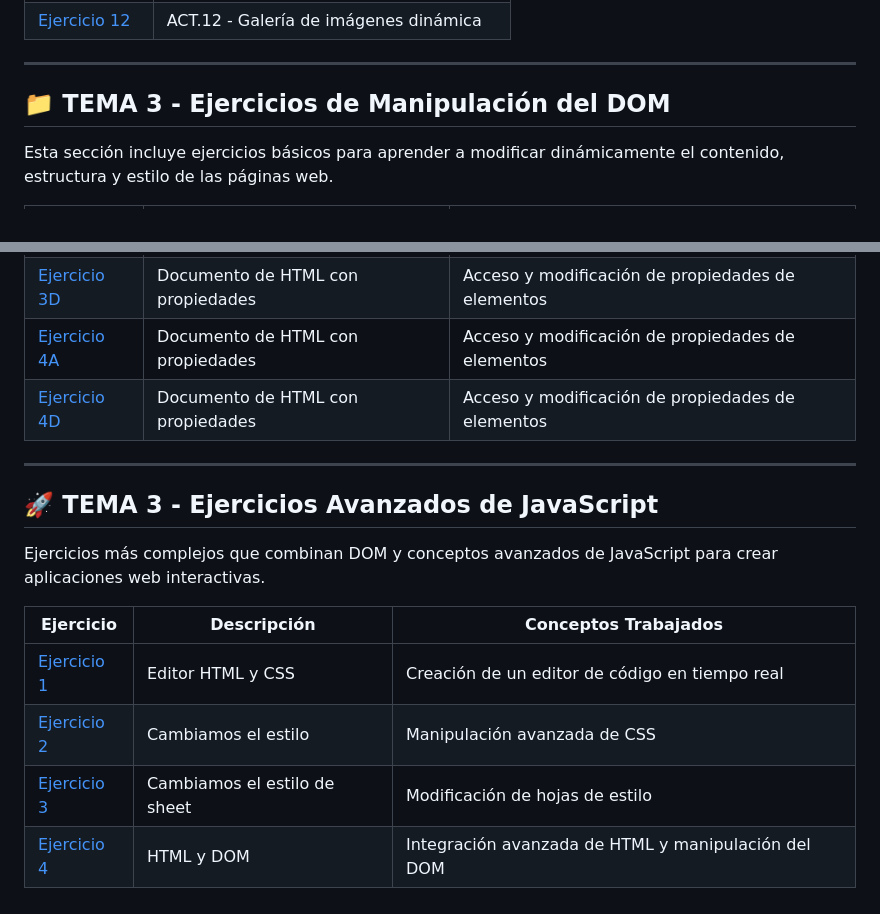
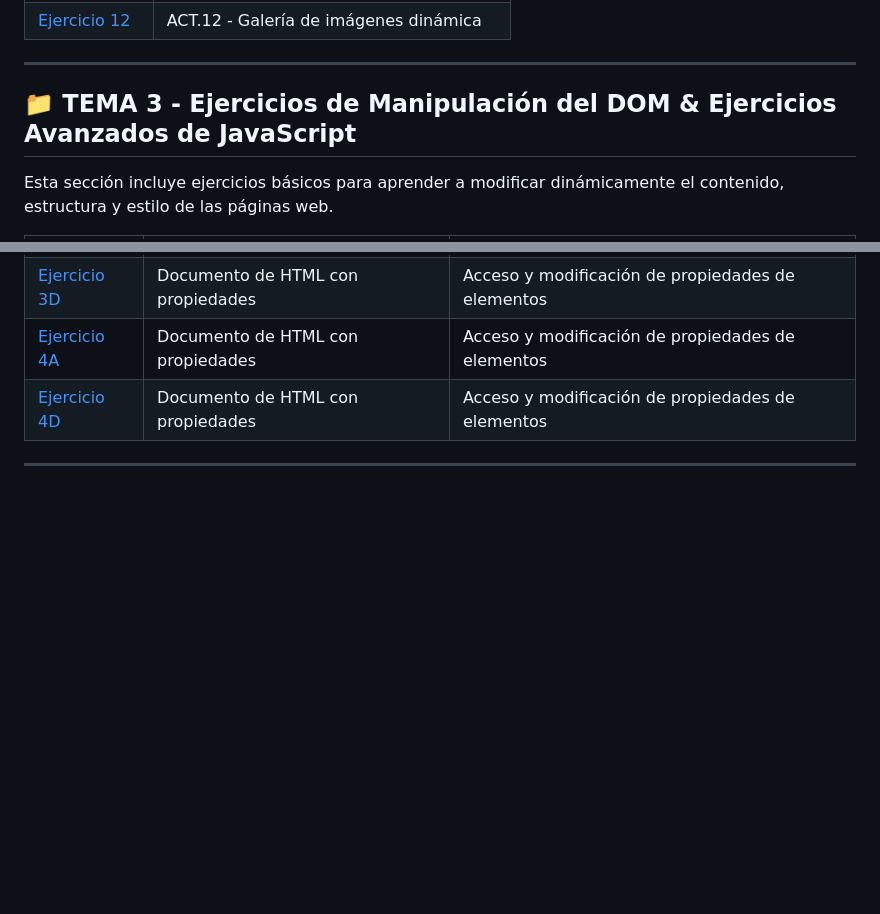
Before and after one commit to VictorMedel06/LLMM, a Markdown page: README.md, 2 parts joined by grey strips. Drawn GitHub-style; blank space fills up the shorter version.

```diff
--- a/README.md
+++ b/README.md
@@ -82,7 +82,7 @@ Un repositorio con ejercicios prácticos de la asignatura de Lenguaje de Marca d
 
 ---
 
-## 📁 **TEMA 3** - Ejercicios de Manipulación del DOM
+## 📁 **TEMA 3** - Ejercicios de Manipulación del DOM & Ejercicios Avanzados de JavaScript
 
 Esta sección incluye ejercicios básicos para aprender a modificar dinámicamente el contenido, estructura y estilo de las páginas web.
 
@@ -98,14 +98,3 @@ Esta sección incluye ejercicios básicos para aprender a modificar dinámicamen
 | [Ejercicio 4D](https://github.com/VictorMedel06/LLMM/blob/main/TEMA3/Ejercicio4D.html) | Documento de HTML con propiedades     | Acceso y modificación de propiedades de elementos    |
 
 ---
-
-## 🚀 **TEMA 3** - Ejercicios Avanzados de JavaScript
-
-Ejercicios más complejos que combinan DOM y conceptos avanzados de JavaScript para crear aplicaciones web interactivas.
-
-| Ejercicio | Descripción                     | Conceptos Trabajados                                     |
-|-----------|---------------------------------|----------------------------------------------------------|
-| [Ejercicio 1](#) | Editor HTML y CSS               | Creación de un editor de código en tiempo real           |
-| [Ejercicio 2](#) | Cambiamos el estilo             | Manipulación avanzada de CSS                             |
-| [Ejercicio 3](#) | Cambiamos el estilo de sheet    | Modificación de hojas de estilo                          |
-| [Ejercicio 4](#) | HTML y DOM                      | Integración avanzada de HTML y manipulación del DOM      |
```
